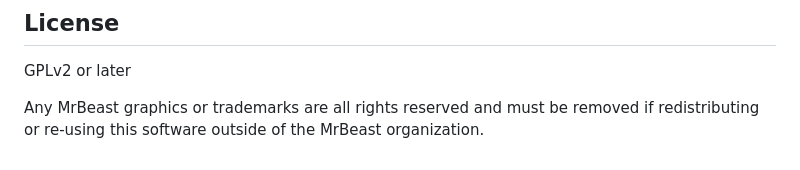
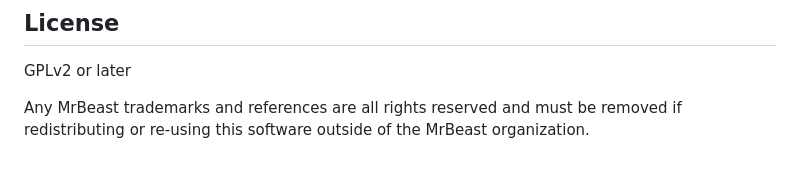
Before and after one commit to geerlingguy/beast-challenge, a Markdown page: README.md, the part around the change printed below. GitHub-like rendering.

```diff
--- a/README.md
+++ b/README.md
@@ -204,4 +204,4 @@ ansible-playbook switch-modes.yml -e challenge_mode=countdown
 
 GPLv2 or later
 
-Any MrBeast graphics or trademarks are all rights reserved and must be removed if redistributing or re-using this software outside of the MrBeast organization.
+Any MrBeast trademarks and references are all rights reserved and must be removed if redistributing or re-using this software outside of the MrBeast organization.
```
Also changed, not shown: other parts of README.md (+1 -1 lines), resources/jeff-mrbeast-set-relays.jpg (added).
